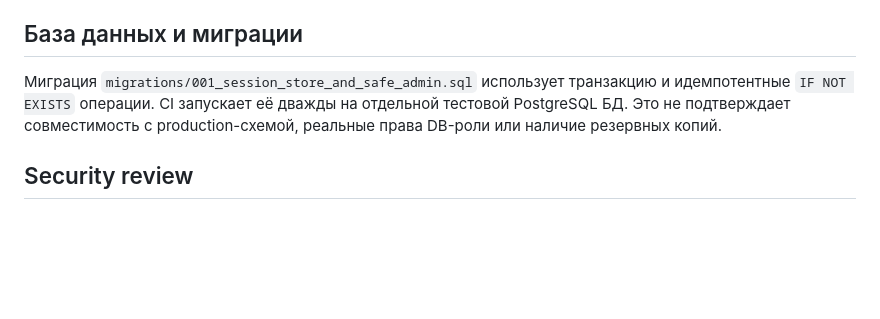
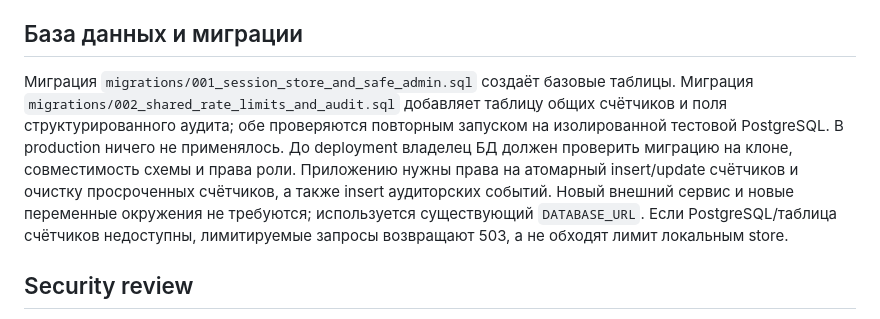
Before and after one commit to Beak67/zavaebatel-uc, a Markdown page: README.md, the part around the change. Drawn GitHub-style; blank space fills up the shorter version.

Commit message:
Document shared counter migration requirements

```diff
--- a/README.md
+++ b/README.md
@@ -39,7 +39,7 @@ Nexus credentials нужны только для чтения каталога
 
 ## База данных и миграции
 
-Миграция `migrations/001_session_store_and_safe_admin.sql` использует транзакцию и идемпотентные `IF NOT EXISTS` операции. CI запускает её дважды на отдельной тестовой PostgreSQL БД. Это не подтверждает совместимость с production-схемой, реальные права DB-роли или наличие резервных копий.
+Миграция `migrations/001_session_store_and_safe_admin.sql` создаёт базовые таблицы. Миграция `migrations/002_shared_rate_limits_and_audit.sql` добавляет таблицу общих счётчиков и поля структурированного аудита; обе проверяются повторным запуском на изолированной тестовой PostgreSQL. В production ничего не применялось. До deployment владелец БД должен проверить миграцию на клоне, совместимость схемы и права роли. Приложению нужны права на атомарный insert/update счётчиков и очистку просроченных счётчиков, а также insert аудиторских событий. Новый внешний сервис и новые переменные окружения не требуются; используется существующий `DATABASE_URL`. Если PostgreSQL/таблица счётчиков недоступны, лимитируемые запросы возвращают 503, а не обходят лимит локальным store.
 
 ## Security review
 
```
